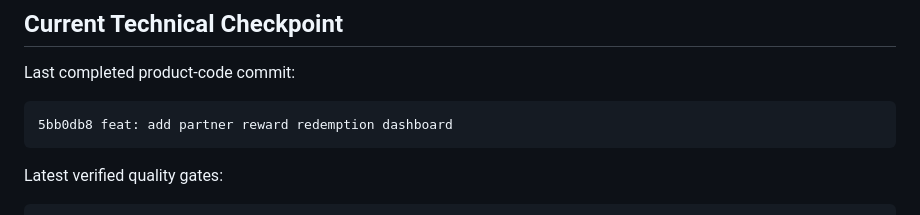
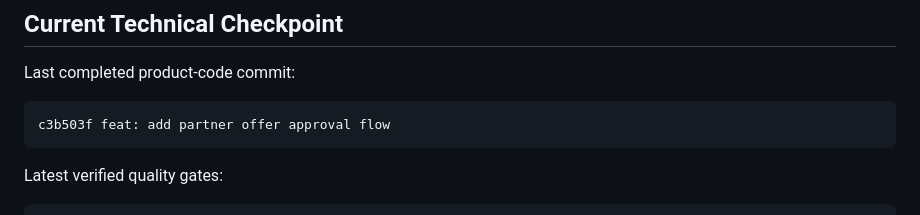
Before and after one commit to expomedia20-del/exploria, a Markdown page: docs/CLIENT_DEMO_GUIDE.md, the part around the change. Drawn GitHub-style.

Commit message:
docs: update partner offer checkpoint

````diff
--- a/docs/CLIENT_DEMO_GUIDE.md
+++ b/docs/CLIENT_DEMO_GUIDE.md
@@ -148,7 +148,7 @@ http://127.0.0.1:8000/demo
 Last completed product-code commit:
 
 ```text
-5bb0db8 feat: add partner reward redemption dashboard
+c3b503f feat: add partner offer approval flow
 ```
 
 Latest verified quality gates:
````
